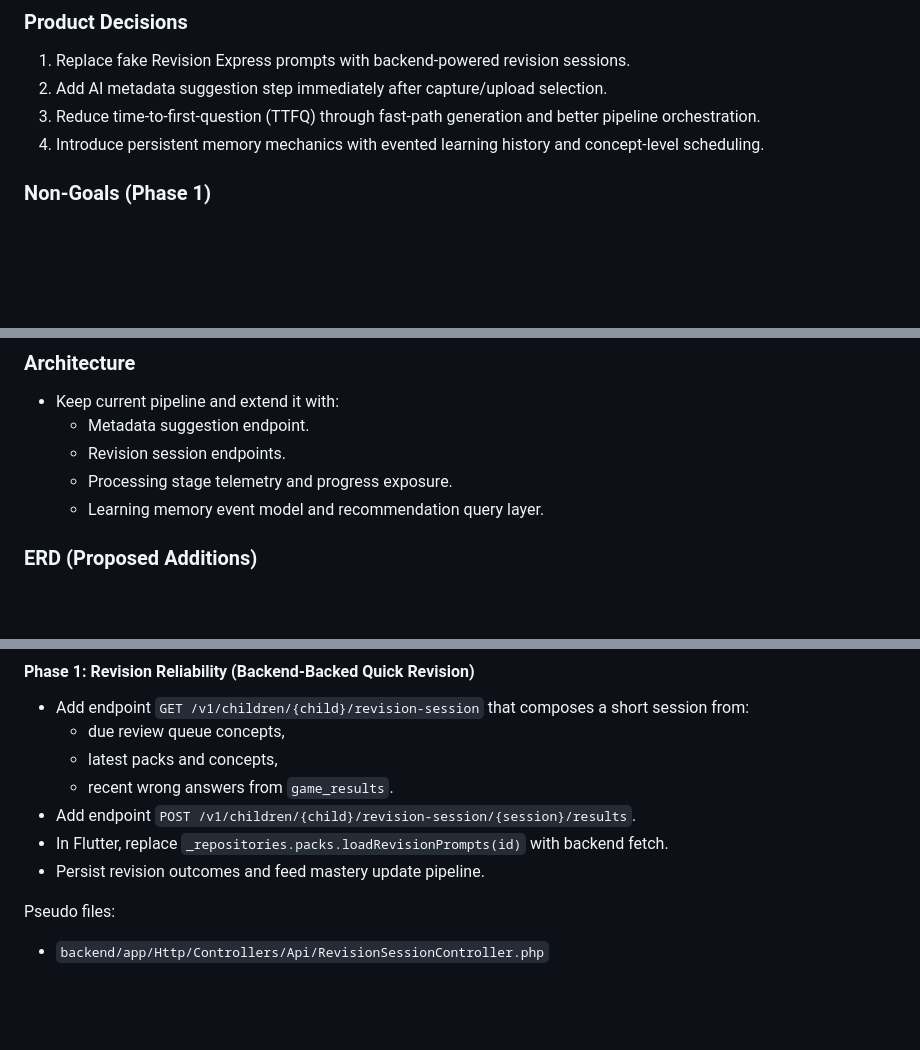
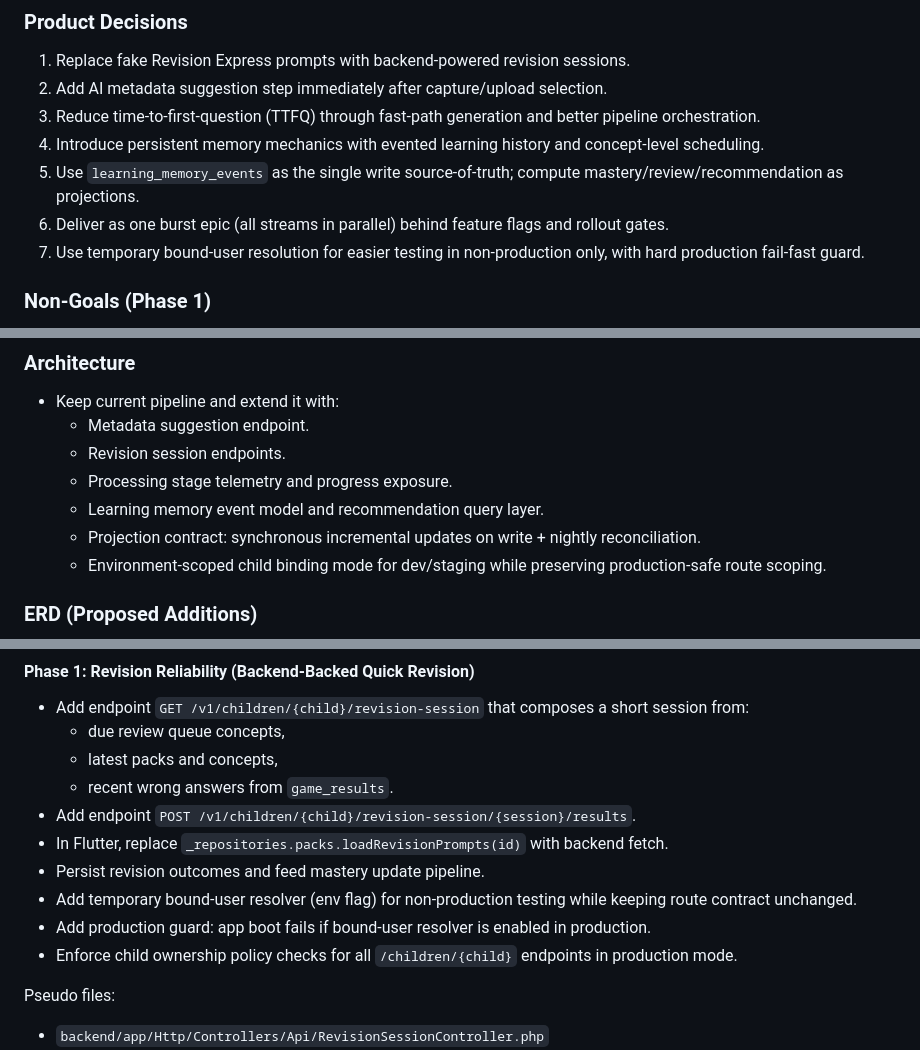
Before and after one commit to benhoss/learny, a Markdown page: docs/plans/2026-02-06-feat-smart-revision-upload-speed-memory-loop-plan.md, 3 parts joined by grey strips. Rendered like a GitHub page; blank space fills up the shorter version.

```diff
--- a/docs/plans/2026-02-06-feat-smart-revision-upload-speed-memory-loop-plan.md
+++ b/docs/plans/2026-02-06-feat-smart-revision-upload-speed-memory-loop-plan.md
@@ -194,6 +194,9 @@ External research is warranted because this request spans product UX, processing
 2. Add AI metadata suggestion step immediately after capture/upload selection.
 3. Reduce time-to-first-question (TTFQ) through fast-path generation and better pipeline orchestration.
 4. Introduce persistent memory mechanics with evented learning history and concept-level scheduling.
+5. Use `learning_memory_events` as the single write source-of-truth; compute mastery/review/recommendation as projections.
+6. Deliver as one burst epic (all streams in parallel) behind feature flags and rollout gates.
+7. Use temporary bound-user resolution for easier testing in non-production only, with hard production fail-fast guard.
 
 ### Non-Goals (Phase 1)
 
@@ -210,6 +213,8 @@ External research is warranted because this request spans product UX, processing
   - Revision session endpoints.
   - Processing stage telemetry and progress exposure.
   - Learning memory event model and recommendation query layer.
+  - Projection contract: synchronous incremental updates on write + nightly reconciliation.
+  - Environment-scoped child binding mode for dev/staging while preserving production-safe route scoping.
 
 ### ERD (Proposed Additions)
 
@@ -264,6 +269,9 @@ erDiagram
 - Add endpoint `POST /v1/children/{child}/revision-session/{session}/results`.
 - In Flutter, replace `_repositories.packs.loadRevisionPrompts(id)` with backend fetch.
 - Persist revision outcomes and feed mastery update pipeline.
+- Add temporary bound-user resolver (env flag) for non-production testing while keeping route contract unchanged.
+- Add production guard: app boot fails if bound-user resolver is enabled in production.
+- Enforce child ownership policy checks for all `/children/{child}` endpoints in production mode.
 
 Pseudo files:
 - `backend/app/Http/Controllers/Api/RevisionSessionController.php`
```
Also changed, not shown: other parts of docs/plans/2026-02-06-feat-smart-revision-upload-speed-memory-loop-plan.md (+40 -9 lines).
